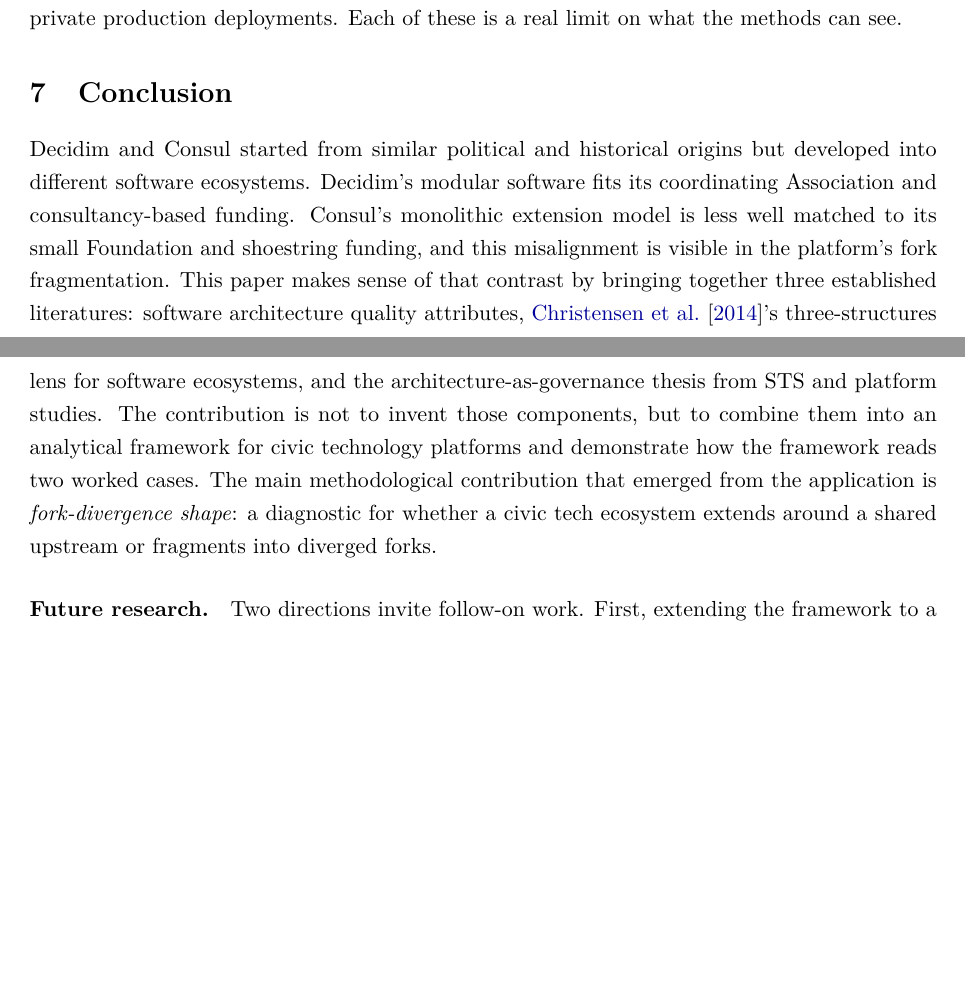
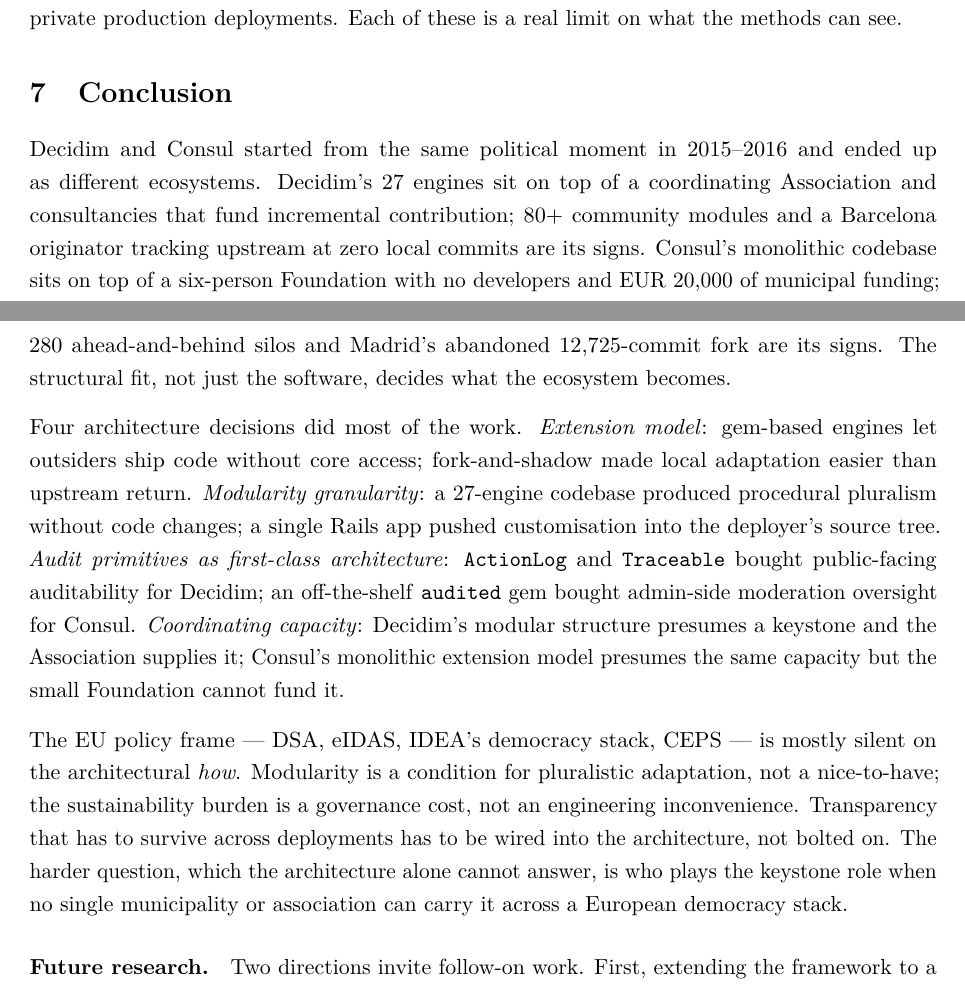
Before and after one commit to leosakharoff/democracy-stack-paper, a LaTeX paper (main.tex): two parts of pages 24 and 25 of 27 before the commit and two parts of pages 24 and 25 of 28 after it, joined at a grey line, cut so that both start at the same text, the shorter picture padded with empty space. Compiled offline with pdfLaTeX.

Commit message:
Conclusion: rewrite from methodology-recap to findings + RQ-answer + policy implications
Three Opus subagents independently drafted conclusions without seeing the existing one (lens 1: findings-first; lens 2: democracy-stack implications; lens 3: answer-the-RQ). All three converged on leading with the substantive answer rather than a methodology recap - confirming the user's instinct that the previous conclusion was drifting toward 'this paper combines three literatures...' instead of 'this paper found X'.

The replacement keeps the existing Future Research paragraph unchanged and rewrites the body in three paragraphs:

1. Concrete structural contrast with empirical anchors: 27 engines + 80+ modules + Barcelona at 0 commits ahead vs single codebase + 6-person Foundation + EUR 20k + 280 silos + Madrid's 12,725-commit abandoned fork. Closes with 'the structural fit, not just the software, decides what the ecosystem becomes' - the load-bearing claim of the paper.

2. Four architecture decisions named in priority order, each with a side-by-side: extension model, modularity granularity, audit primitives as first-class architecture, coordinating capacity. This is the substantive answer to the paper's RQ ('what software architecture decisions matter for democratic digital infrastructure?').

3. Returns to the EU policy frame opened in the introduction (DSA, eIDAS, IDEA, CEPS) and states what the cases say back to it: modularity as a condition for pluralistic adaptation, transparency by design not bolt-on, and the harder open question of who plays keystone at European scale.

What was removed: 'This paper makes sense of that contrast by bringing together three established literatures...' (methodology recap), 'The contribution is not to invent those components, but to combine them...' (methodology recap), 'The main methodological contribution that emerged from the application is fork-divergence shape...' (methodology recap - fork-divergence shape is already named in Section 4.2 and Discussion 6.2; the conclusion does not need to re-introduce it).

~300 words total (vs ~140 in the previous conclusion's main paragraph). Adds ~600 chars body.

```diff
--- a/main.tex
+++ b/main.tex
@@ -566,7 +566,11 @@
 % ============================================================
 \section{Conclusion}\label{sec:conclusion}
 
-Decidim and Consul started from similar political and historical origins but developed into different software ecosystems. Decidim's modular software fits its coordinating Association and consultancy-based funding. Consul's monolithic extension model is less well matched to its small Foundation and shoestring funding, and this misalignment is visible in the platform's fork fragmentation. This paper makes sense of that contrast by bringing together three established literatures: software architecture quality attributes, \citet{christensen2014analysis}'s three-structures lens for software ecosystems, and the architecture-as-governance thesis from STS and platform studies. The contribution is not to invent those components, but to combine them into an analytical framework for civic technology platforms and demonstrate how the framework reads two worked cases. The main methodological contribution that emerged from the application is \emph{fork-divergence shape}: a diagnostic for whether a civic tech ecosystem extends around a shared upstream or fragments into diverged forks.
+Decidim and Consul started from the same political moment in 2015--2016 and ended up as different ecosystems. Decidim's 27 engines sit on top of a coordinating Association and consultancies that fund incremental contribution; 80+ community modules and a Barcelona originator tracking upstream at zero local commits are its signs. Consul's monolithic codebase sits on top of a six-person Foundation with no developers and EUR~20{,}000 of municipal funding; 280 ahead-and-behind silos and Madrid's abandoned 12{,}725-commit fork are its signs. The structural fit, not just the software, decides what the ecosystem becomes.
+
+Four architecture decisions did most of the work. \emph{Extension model}: gem-based engines let outsiders ship code without core access; fork-and-shadow made local adaptation easier than upstream return. \emph{Modularity granularity}: a 27-engine codebase produced procedural pluralism without code changes; a single Rails app pushed customisation into the deployer's source tree. \emph{Audit primitives as first-class architecture}: \texttt{ActionLog} and \texttt{Traceable} bought public-facing auditability for Decidim; an off-the-shelf \texttt{audited} gem bought admin-side moderation oversight for Consul. \emph{Coordinating capacity}: Decidim's modular structure presumes a keystone and the Association supplies it; Consul's monolithic extension model presumes the same capacity but the small Foundation cannot fund it.
+
+The EU policy frame --- DSA, eIDAS, IDEA's democracy stack, CEPS --- is mostly silent on the architectural \emph{how}. Modularity is a condition for pluralistic adaptation, not a nice-to-have; the sustainability burden is a governance cost, not an engineering inconvenience. Transparency that has to survive across deployments has to be wired into the architecture, not bolted on. The harder question, which the architecture alone cannot answer, is who plays the keystone role when no single municipality or association can carry it across a European democracy stack.
 
 \paragraph{Future research.}
 Two directions invite follow-on work. First, extending the framework to a wider set of platforms: CitizenLab for sovereignty under commercial SaaS, Loomio for worker-cooperative governance, and a federated platform for security and identity. Second, stakeholder interviews with Decidim deployers, Consul fork maintainers, and Association members would complement the repository-mining done here and address the causal limitations in Section~\ref{sec:evaluation}.
```
